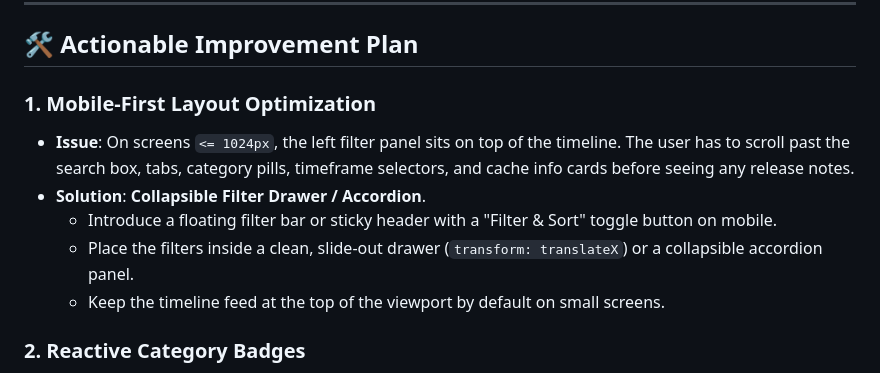
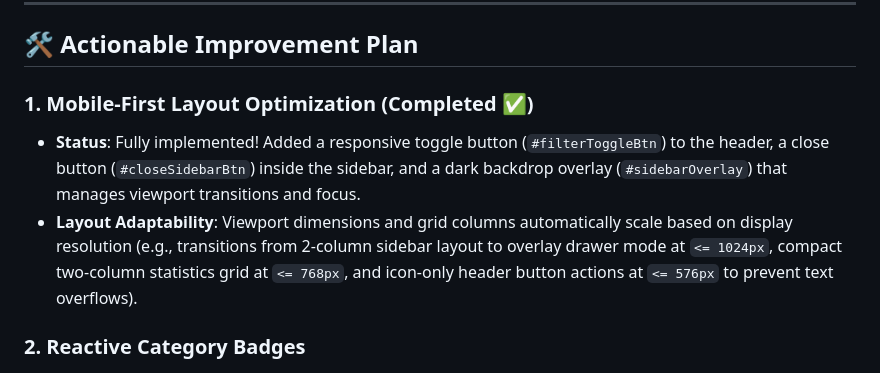
Before and after one commit to moldovita2-arch/bigquery-release-notes-explorer, a Markdown page: future_improvements.md, the part around the change. Drawn GitHub-style.

Commit message:
Mark mobile layout optimization as completed in documentation

```diff
--- a/future_improvements.md
+++ b/future_improvements.md
@@ -22,12 +22,9 @@ However, looking at the layout, accessibility, and interactive states, several a
 
 ## 🛠️ Actionable Improvement Plan
 
-### 1. Mobile-First Layout Optimization
-*   **Issue**: On screens `<= 1024px`, the left filter panel sits on top of the timeline. The user has to scroll past the search box, tabs, category pills, timeframe selectors, and cache info cards before seeing any release notes.
-*   **Solution**: **Collapsible Filter Drawer / Accordion**.
-    *   Introduce a floating filter bar or sticky header with a "Filter & Sort" toggle button on mobile.
-    *   Place the filters inside a clean, slide-out drawer (`transform: translateX`) or a collapsible accordion panel.
-    *   Keep the timeline feed at the top of the viewport by default on small screens.
+### 1. Mobile-First Layout Optimization (Completed ✅)
+*   **Status**: Fully implemented! Added a responsive toggle button (`#filterToggleBtn`) to the header, a close button (`#closeSidebarBtn`) inside the sidebar, and a dark backdrop overlay (`#sidebarOverlay`) that manages viewport transitions and focus.
+*   **Layout Adaptability**: Viewport dimensions and grid columns automatically scale based on display resolution (e.g., transitions from 2-column sidebar layout to overlay drawer mode at `<= 1024px`, compact two-column statistics grid at `<= 768px`, and icon-only header button actions at `<= 576px` to prevent text overflows).
 
 ### 2. Reactive Category Badges
 *   **Issue**: The category pills show totals computed from the entire feed (e.g. `Feature [24]`). If a user searches for *"BigQuery Omni"* or filters for *"Last 30 Days"*, clicking a pill with a non-zero count might yield an empty timeline because the count didn't update to reflect the search.
```
